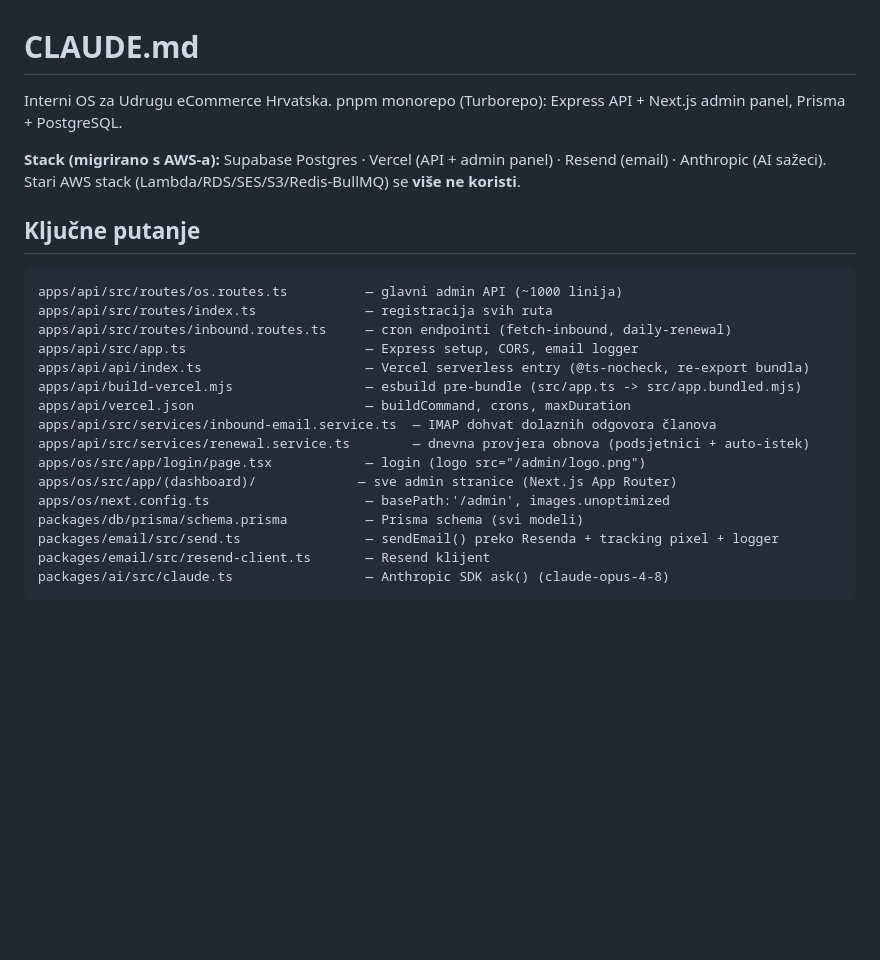
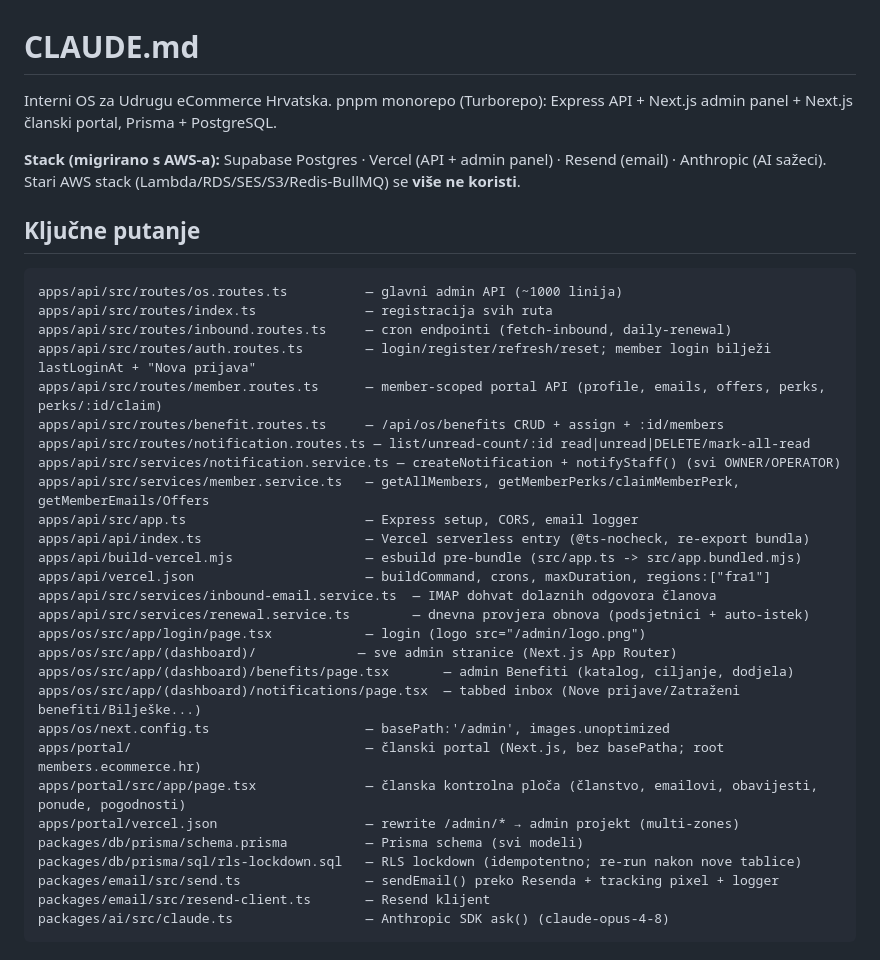
Before and after one commit to marcelmajsan-sys/Members-portal, a Markdown page: CLAUDE.md, the part around one of its changes. GitHub-like rendering; blank space fills up the shorter version.

```diff
--- a/CLAUDE.md
+++ b/CLAUDE.md
@@ -1,6 +1,6 @@
 # CLAUDE.md
 
-Interni OS za Udrugu eCommerce Hrvatska. pnpm monorepo (Turborepo): Express API + Next.js admin panel, Prisma + PostgreSQL.
+Interni OS za Udrugu eCommerce Hrvatska. pnpm monorepo (Turborepo): Express API + Next.js admin panel + Next.js članski portal, Prisma + PostgreSQL.
 
 **Stack (migrirano s AWS-a):** Supabase Postgres · Vercel (API + admin panel) · Resend (email) · Anthropic (AI sažeci). Stari AWS stack (Lambda/RDS/SES/S3/Redis-BullMQ) se **više ne koristi**.
 
@@ -10,16 +10,28 @@ Interni OS za Udrugu eCommerce Hrvatska. pnpm monorepo (Turborepo): Express API
 apps/api/src/routes/os.routes.ts          — glavni admin API (~1000 linija)
 apps/api/src/routes/index.ts              — registracija svih ruta
 apps/api/src/routes/inbound.routes.ts     — cron endpointi (fetch-inbound, daily-renewal)
+apps/api/src/routes/auth.routes.ts        — login/register/refresh/reset; member login bilježi lastLoginAt + "Nova prijava"
+apps/api/src/routes/member.routes.ts      — member-scoped portal API (profile, emails, offers, perks, perks/:id/claim)
+apps/api/src/routes/benefit.routes.ts     — /api/os/benefits CRUD + assign + :id/members
+apps/api/src/routes/notification.routes.ts — list/unread-count/:id read|unread|DELETE/mark-all-read
+apps/api/src/services/notification.service.ts — createNotification + notifyStaff() (svi OWNER/OPERATOR)
+apps/api/src/services/member.service.ts   — getAllMembers, getMemberPerks/claimMemberPerk, getMemberEmails/Offers
 apps/api/src/app.ts                       — Express setup, CORS, email logger
 apps/api/api/index.ts                     — Vercel serverless entry (@ts-nocheck, re-export bundla)
 apps/api/build-vercel.mjs                 — esbuild pre-bundle (src/app.ts -> src/app.bundled.mjs)
-apps/api/vercel.json                      — buildCommand, crons, maxDuration
+apps/api/vercel.json                      — buildCommand, crons, maxDuration, regions:["fra1"]
 apps/api/src/services/inbound-email.service.ts  — IMAP dohvat dolaznih odgovora članova
 apps/api/src/services/renewal.service.ts        — dnevna provjera obnova (podsjetnici + auto-istek)
 apps/os/src/app/login/page.tsx            — login (logo src="/admin/logo.png")
 apps/os/src/app/(dashboard)/             — sve admin stranice (Next.js App Router)
+apps/os/src/app/(dashboard)/benefits/page.tsx       — admin Benefiti (katalog, ciljanje, dodjela)
+apps/os/src/app/(dashboard)/notifications/page.tsx  — tabbed inbox (Nove prijave/Zatraženi benefiti/Bilješke...)
 apps/os/next.config.ts                    — basePath:'/admin', images.unoptimized
+apps/portal/                              — članski portal (Next.js, bez basePatha; root members.ecommerce.hr)
+apps/portal/src/app/page.tsx              — članska kontrolna ploča (članstvo, emailovi, obavijesti, ponude, pogodnosti)
+apps/portal/vercel.json                   — rewrite /admin/* → admin projekt (multi-zones)
 packages/db/prisma/schema.prisma          — Prisma schema (svi modeli)
+packages/db/prisma/sql/rls-lockdown.sql   — RLS lockdown (idempotentno; re-run nakon nove tablice)
 packages/email/src/send.ts                — sendEmail() preko Resenda + tracking pixel + logger
 packages/email/src/resend-client.ts       — Resend klijent
 packages/ai/src/claude.ts                 — Anthropic SDK ask() (claude-opus-4-8)
```
Also changed, not shown: other parts of CLAUDE.md (+17 -1 lines).
